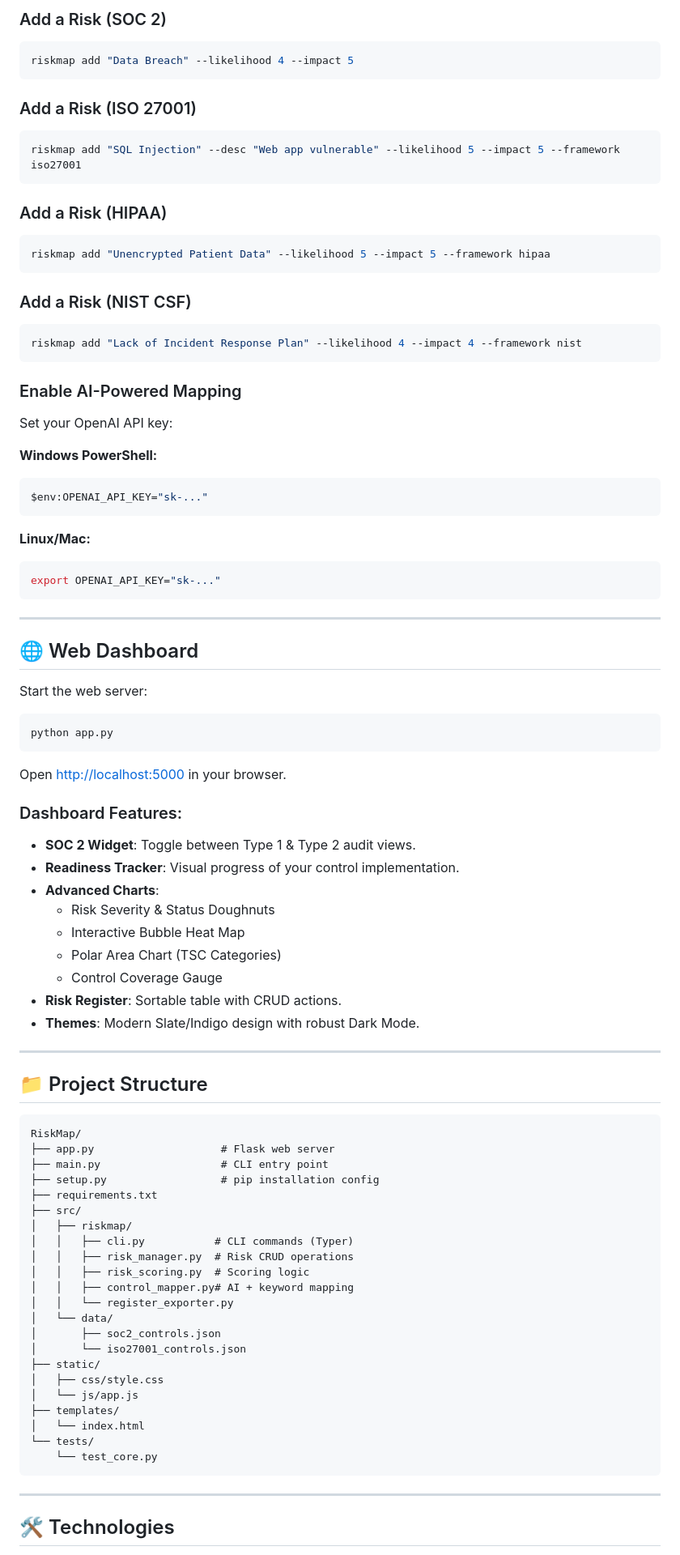
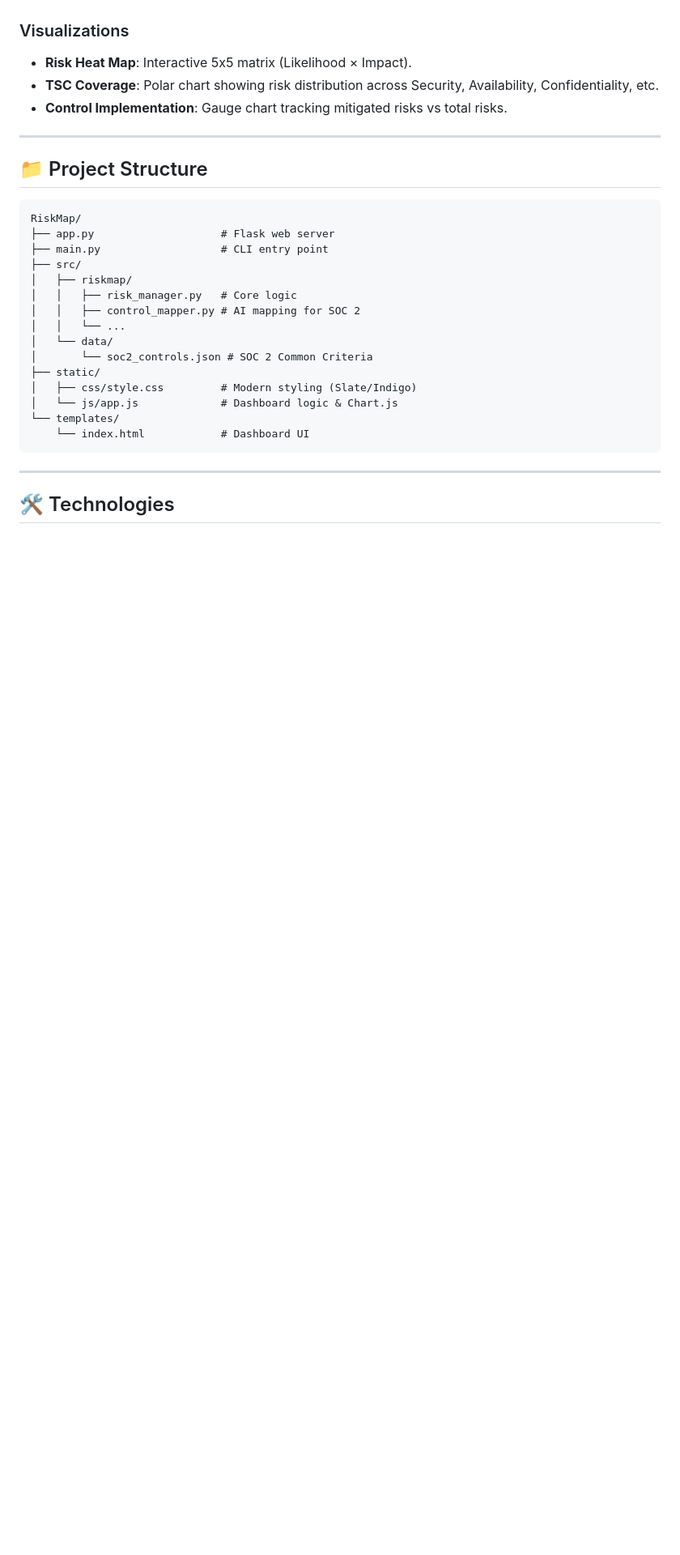
Before and after one commit to jahnavisaxena/RiskMap, a Markdown page: README.md, the part around one of its changes. Shown at 81% size. GitHub-like rendering; blank space fills up the shorter version.

````diff
--- a/README.md
+++ b/README.md
@@ -95,59 +89,8 @@ python app.py
 
-### Add a Risk (SOC 2)
-```bash
-riskmap add "Data Breach" --likelihood 4 --impact 5
-```
-
-### Add a Risk (ISO 27001)
-```bash
-riskmap add "SQL Injection" --desc "Web app vulnerable" --likelihood 5 --impact 5 --framework iso27001
-```
-
-### Add a Risk (HIPAA)
-```bash
-riskmap add "Unencrypted Patient Data" --likelihood 5 --impact 5 --framework hipaa
-```
-
-### Add a Risk (NIST CSF)
-```bash
-riskmap add "Lack of Incident Response Plan" --likelihood 4 --impact 4 --framework nist
-```
-
-### Enable AI-Powered Mapping
-
-Set your OpenAI API key:
-
-**Windows PowerShell:**
-```powershell
-$env:OPENAI_API_KEY="sk-..."
-```
-
-**Linux/Mac:**
-```bash
-export OPENAI_API_KEY="sk-..."
-```
-
----
-
-## 🌐 Web Dashboard
-
-Start the web server:
-```bash
-python app.py
-```
-
-Open [http://localhost:5000](http://localhost:5000) in your browser.
-
-### Dashboard Features:
-- **SOC 2 Widget**: Toggle between Type 1 & Type 2 audit views.
-- **Readiness Tracker**: Visual progress of your control implementation.
-- **Advanced Charts**:
-  - Risk Severity & Status Doughnuts
-  - Interactive Bubble Heat Map
-  - Polar Area Chart (TSC Categories)
-  - Control Coverage Gauge
-- **Risk Register**: Sortable table with CRUD actions.
-- **Themes**: Modern Slate/Indigo design with robust Dark Mode.
+### Visualizations
+- **Risk Heat Map**: Interactive 5x5 matrix (Likelihood × Impact).
+- **TSC Coverage**: Polar chart showing risk distribution across Security, Availability, Confidentiality, etc.
+- **Control Implementation**: Gauge chart tracking mitigated risks vs total risks.
 
 ---
 
@@ -157,25 +100,18 @@ Open [http://localhost:5000](http://localhost:5000) in your browser.
 RiskMap/
 ├── app.py                    # Flask web server
 ├── main.py                   # CLI entry point
-├── setup.py                  # pip installation config
-├── requirements.txt
 ├── src/
 │   ├── riskmap/
-│   │   ├── cli.py           # CLI commands (Typer)
-│   │   ├── risk_manager.py  # Risk CRUD operations
-│   │   ├── risk_scoring.py  # Scoring logic
-│   │   ├── control_mapper.py# AI + keyword mapping
-│   │   └── register_exporter.py
+│   │   ├── risk_manager.py   # Core logic
+│   │   ├── control_mapper.py # AI mapping for SOC 2
+│   │   └── ...
 │   └── data/
-│       ├── soc2_controls.json
-│       └── iso27001_controls.json
+│       └── soc2_controls.json # SOC 2 Common Criteria
 ├── static/
-│   ├── css/style.css
-│   └── js/app.js
-├── templates/
-│   └── index.html
-└── tests/
-    └── test_core.py
+│   ├── css/style.css         # Modern styling (Slate/Indigo)
+│   └── js/app.js             # Dashboard logic & Chart.js
+└── templates/
+    └── index.html            # Dashboard UI
 ```
 
 ---
````
Also changed, not shown: other parts of README.md (+46 -82 lines).
